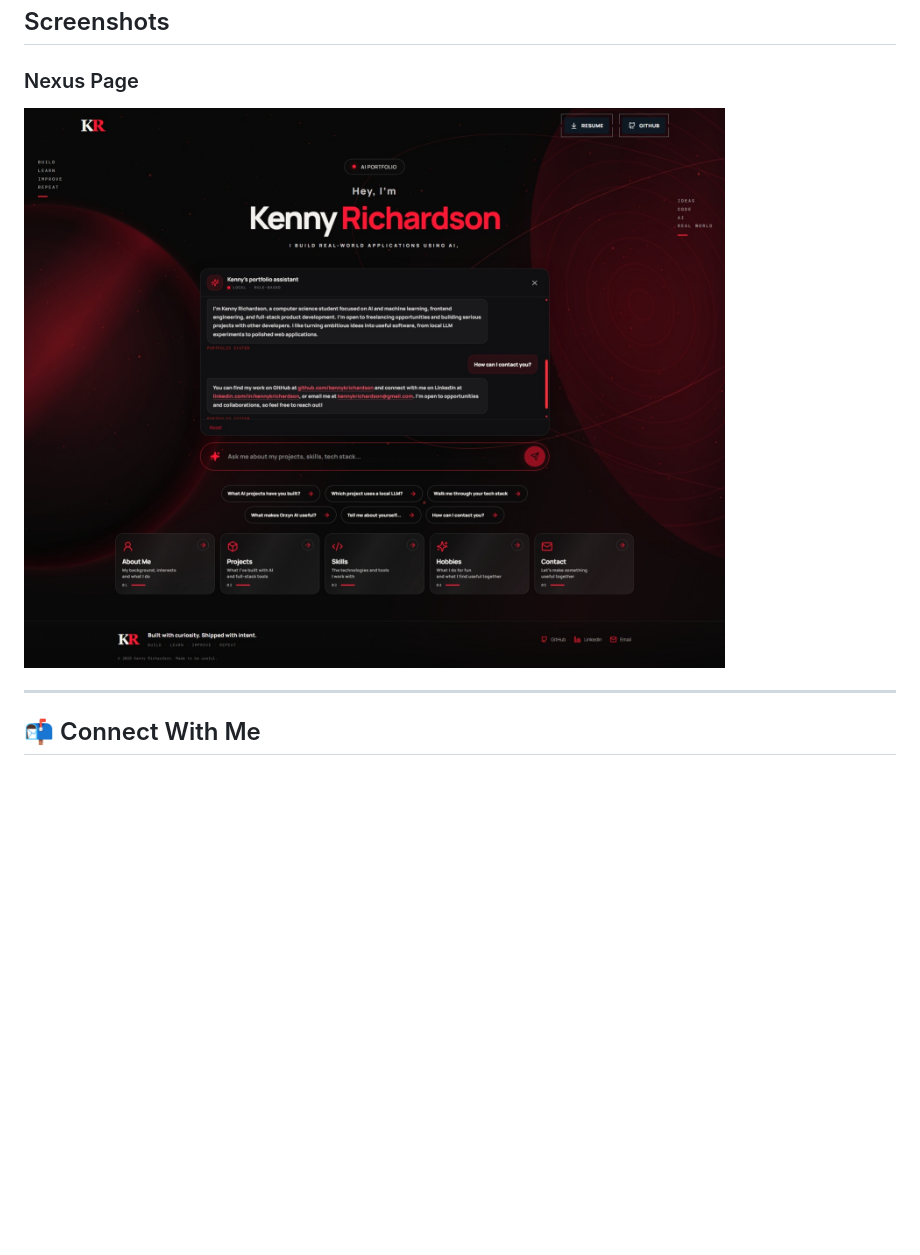
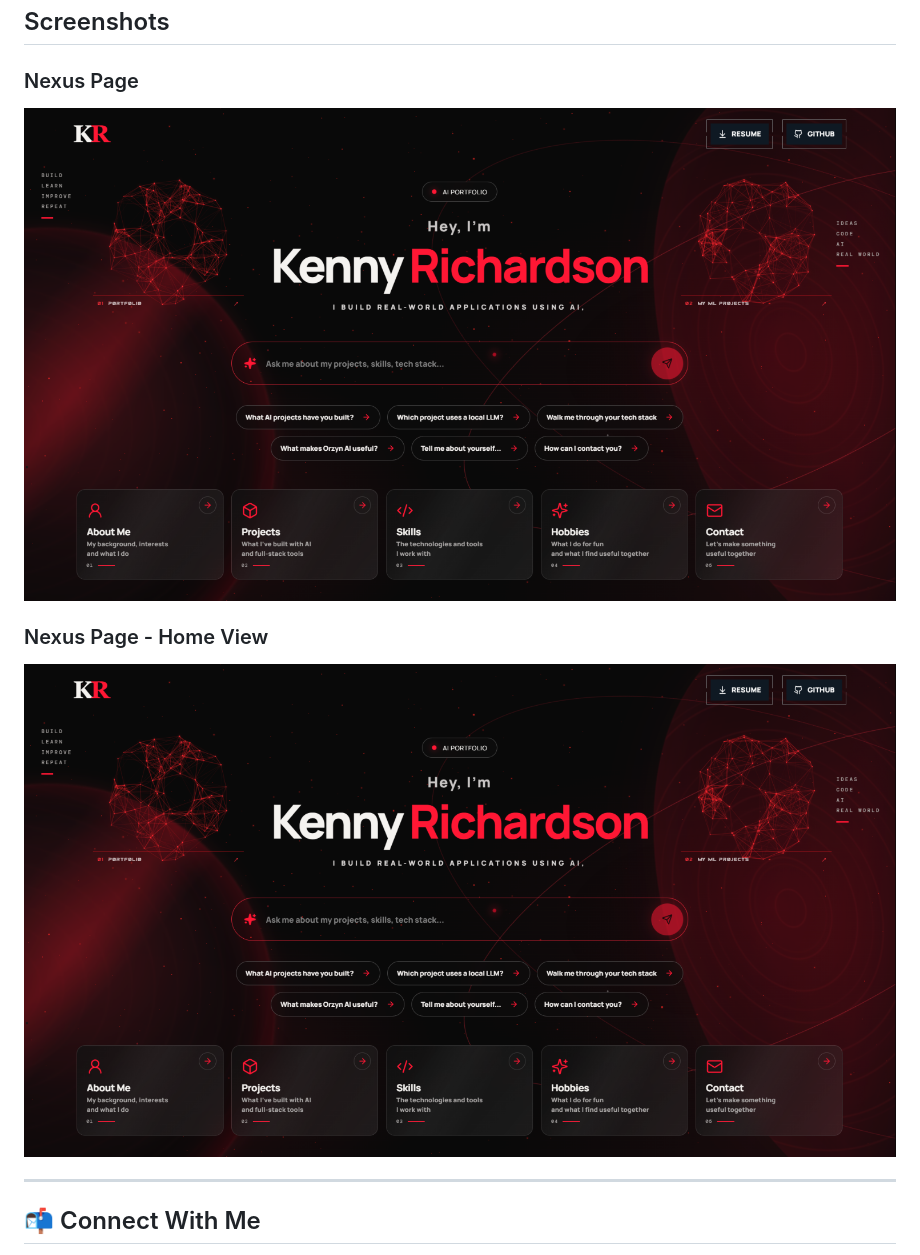
Before and after one commit to kennykrichardson/kennykrichardson-ai-portfolio, a Markdown page: README.md, the part around the change. Rendered like a GitHub page; pictures changed too: screenshots/nexuspage.jpeg, screenshots/nexuspage.png (added); blank space fills up the shorter version.

```diff
--- a/README.md
+++ b/README.md
@@ -71,7 +71,11 @@ An OCR-powered application that extracts text from images.
 
 ### Nexus Page
 
-![Nexus](screenshots/nexuspage.jpeg)
+![Nexus](screenshots/nexuspage.png)
+
+### Nexus Page - Home View
+
+![Nexus](screenshots/nexuspage.png)
 
 ------------------------------------------------------------------------
 
```
Also changed, not shown: 3 other files.
